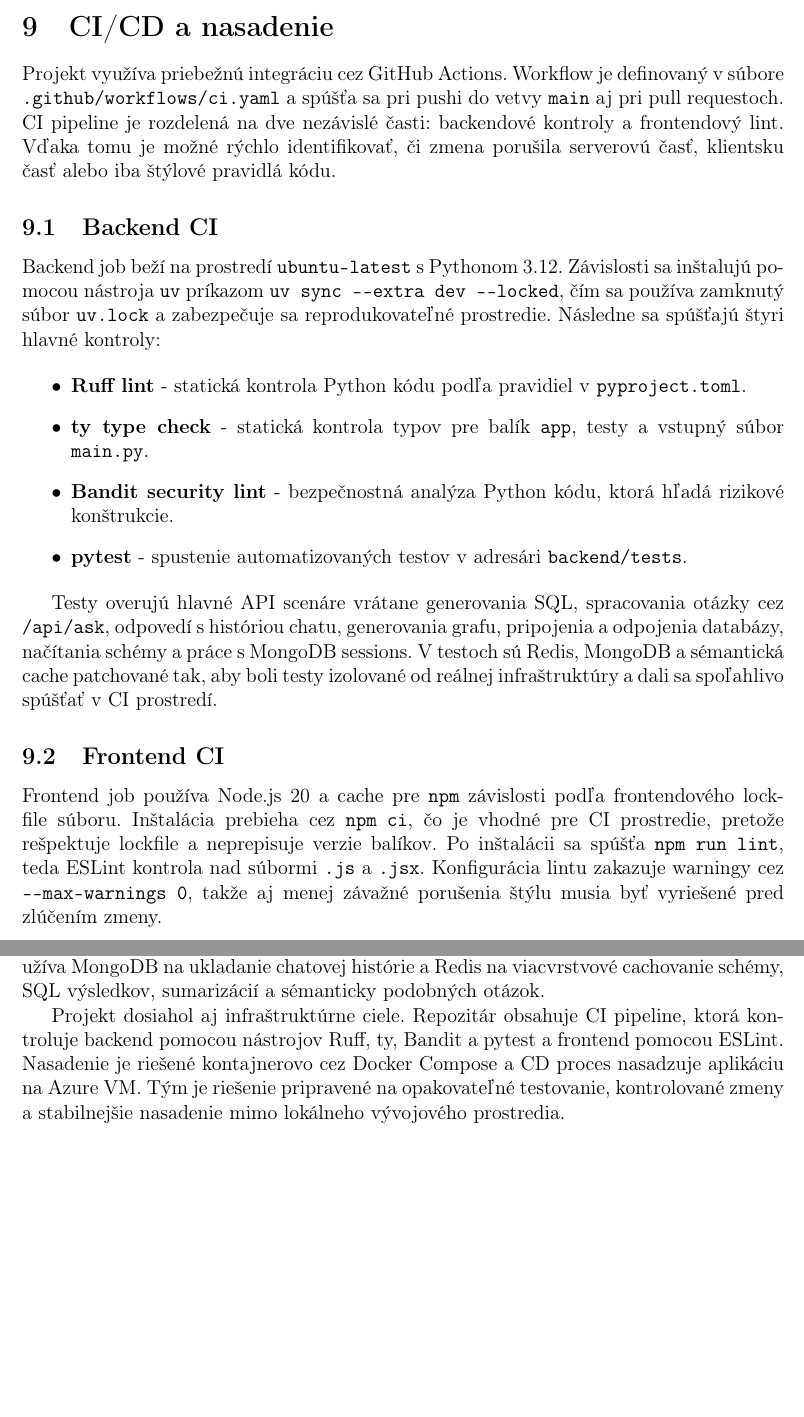
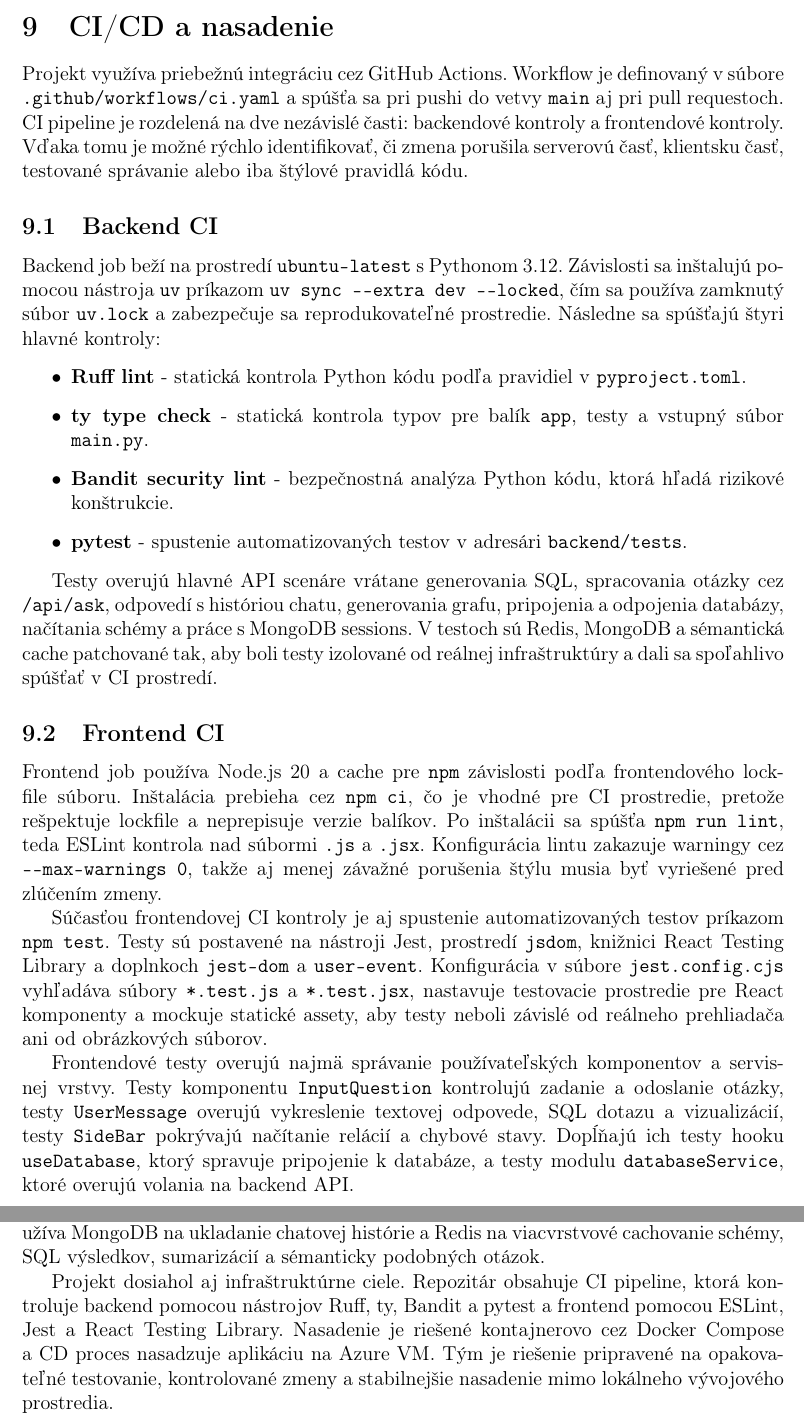
Before and after one commit to peter115342/Virtual_Data_Analyst-TP, a LaTeX document (docs/ls_report.tex): two parts of pages 31 and 33 of 37, joined at a grey line, cut so that both start at the same text, the shorter picture padded with empty space. Compiled offline with pdfLaTeX.

Commit message:
feat: add FE tests to docs

```diff
--- a/docs/ls_report.tex
+++ b/docs/ls_report.tex
@@ -851,7 +851,7 @@ Tieto hlavičky umožňujú rýchlu diagnostiku výkonu systému priamo z~HTTP k
 
 \section{CI/CD a~nasadenie}
 
-Projekt využíva priebežnú integráciu cez GitHub Actions. Workflow je definovaný v~súbore \texttt{.github/workflows/ci.yaml} a~spúšťa sa pri pushi do vetvy \texttt{main} aj pri pull requestoch. CI pipeline je rozdelená na dve nezávislé časti: backendové kontroly a~frontendový lint. Vďaka tomu je možné rýchlo identifikovať, či zmena porušila serverovú časť, klientsku časť alebo iba štýlové pravidlá kódu.
+Projekt využíva priebežnú integráciu cez GitHub Actions. Workflow je definovaný v~súbore \texttt{.github/workflows/ci.yaml} a~spúšťa sa pri pushi do vetvy \texttt{main} aj pri pull requestoch. CI pipeline je rozdelená na dve nezávislé časti: backendové kontroly a~frontendové kontroly. Vďaka tomu je možné rýchlo identifikovať, či zmena porušila serverovú časť, klientsku časť, testované správanie alebo iba štýlové pravidlá kódu.
 
 \subsection{Backend CI}
 
@@ -870,6 +870,10 @@ Testy overujú hlavné API scenáre vrátane generovania SQL, spracovania otázk
 
 Frontend job používa Node.js 20 a~cache pre \texttt{npm} závislosti podľa frontendového lockfile súboru. Inštalácia prebieha cez \texttt{npm ci}, čo je vhodné pre CI prostredie, pretože rešpektuje lockfile a~neprepisuje verzie balíkov. Po inštalácii sa spúšťa \texttt{npm run lint}, teda ESLint kontrola nad súbormi \texttt{.js} a~\texttt{.jsx}. Konfigurácia lintu zakazuje warningy cez \texttt{{-}{-}max-warnings 0}, takže aj menej závažné porušenia štýlu musia byť vyriešené pred zlúčením zmeny.
 
+Súčasťou frontendovej CI kontroly je aj spustenie automatizovaných testov príkazom \texttt{npm test}. Testy sú postavené na nástroji Jest, prostredí \texttt{jsdom}, knižnici React Testing Library a~doplnkoch \texttt{jest-dom} a~\texttt{user-event}. Konfigurácia v~súbore \texttt{jest.config.cjs} vyhľadáva súbory \texttt{*.test.js} a~\texttt{*.test.jsx}, nastavuje testovacie prostredie pre React komponenty a~mockuje statické assety, aby testy neboli závislé od reálneho prehliadača ani od obrázkových súborov.
+
+Frontendové testy overujú najmä správanie používateľských komponentov a~servisnej vrstvy. Testy komponentu \texttt{InputQuestion} kontrolujú zadanie a~odoslanie otázky, testy \texttt{UserMessage} overujú vykreslenie textovej odpovede, SQL dotazu a~vizualizácií, testy \texttt{SideBar} pokrývajú načítanie relácií a~chybové stavy. Dopĺňajú ich testy hooku \texttt{useDatabase}, ktorý spravuje pripojenie k~databáze, a~testy modulu \texttt{databaseService}, ktoré overujú volania na backend API.
+
 \subsection{CD na Azure VM}
 
 Kontinuálne nasadenie nadväzuje na rovnaké kontroly ako CI. Pred deployom sa najprv spustí linting, typová kontrola, bezpečnostná analýza a~testy. Až po ich úspešnom dokončení CD job zostaví alebo stiahne kontajnerové obrazy a~nasadí ich na Azure VM. Nasadenie tak nepreskakuje validačné kroky, ktoré chránia vetvu \texttt{main}.
@@ -886,7 +890,7 @@ V~rámci tímového projektu sa podarilo vytvoriť použiteľný MVP systém \te
 
 Frontendová časť aplikácie poskytuje používateľovi chatové rozhranie, modálne okno pre pripojenie databázy, bočný panel so zoznamom predchádzajúcich relácií a~stav pripojenia v~hlavičke aplikácie. Backend zabezpečuje autorizované API endpointy, pripojenie na podporované SQL databázy, získavanie databázovej schémy, generovanie read-only SQL dotazov, vykonávanie dotazov, tvorbu grafov a~sumarizáciu výsledkov. Systém zároveň využíva MongoDB na ukladanie chatovej histórie a~Redis na viacvrstvové cachovanie schémy, SQL výsledkov, sumarizácií a~sémanticky podobných otázok.
 
-Projekt dosiahol aj infraštruktúrne ciele. Repozitár obsahuje CI pipeline, ktorá kontroluje backend pomocou nástrojov Ruff, ty, Bandit a~pytest a~frontend pomocou ESLint. Nasadenie je riešené kontajnerovo cez Docker Compose a~CD proces nasadzuje aplikáciu na Azure VM. Tým je riešenie pripravené na opakovateľné testovanie, kontrolované zmeny a~stabilnejšie nasadenie mimo lokálneho vývojového prostredia.
+Projekt dosiahol aj infraštruktúrne ciele. Repozitár obsahuje CI pipeline, ktorá kontroluje backend pomocou nástrojov Ruff, ty, Bandit a~pytest a~frontend pomocou ESLint, Jest a~React Testing Library. Nasadenie je riešené kontajnerovo cez Docker Compose a~CD proces nasadzuje aplikáciu na Azure VM. Tým je riešenie pripravené na opakovateľné testovanie, kontrolované zmeny a~stabilnejšie nasadenie mimo lokálneho vývojového prostredia.
 
 Súčasťou tímovej organizácie je aj projektová webová stránka dostupná na adrese \url{https://peter115342.github.io/TP25_26_webpage/}. Webová stránka slúži ako verejný prehľad projektu a~obsahuje aj zápisnice, ktoré dokumentujú priebeh práce tímu, stretnutia a~postupné plnenie projektových úloh. Zdrojový kód samotného projektu je dostupný v~repozitári \url{https://github.com/peter115342/Virtual_Data_Analyst-TP}.
 
```
Also changed, not shown: docs/ls_report.pdf.
